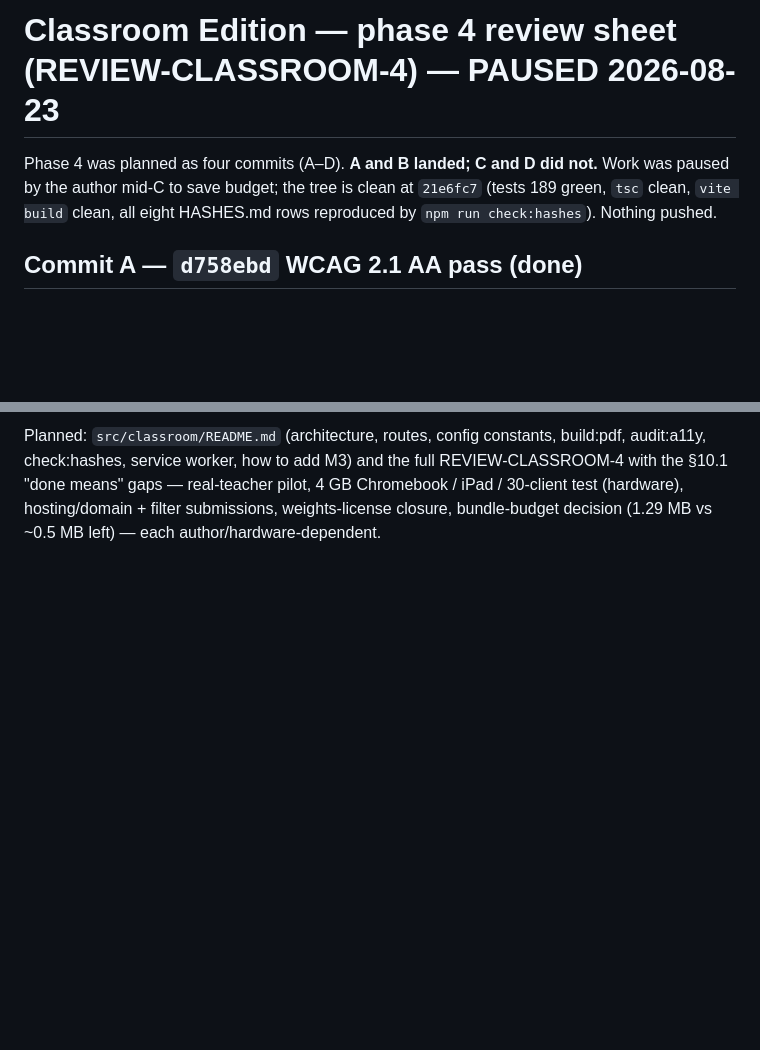
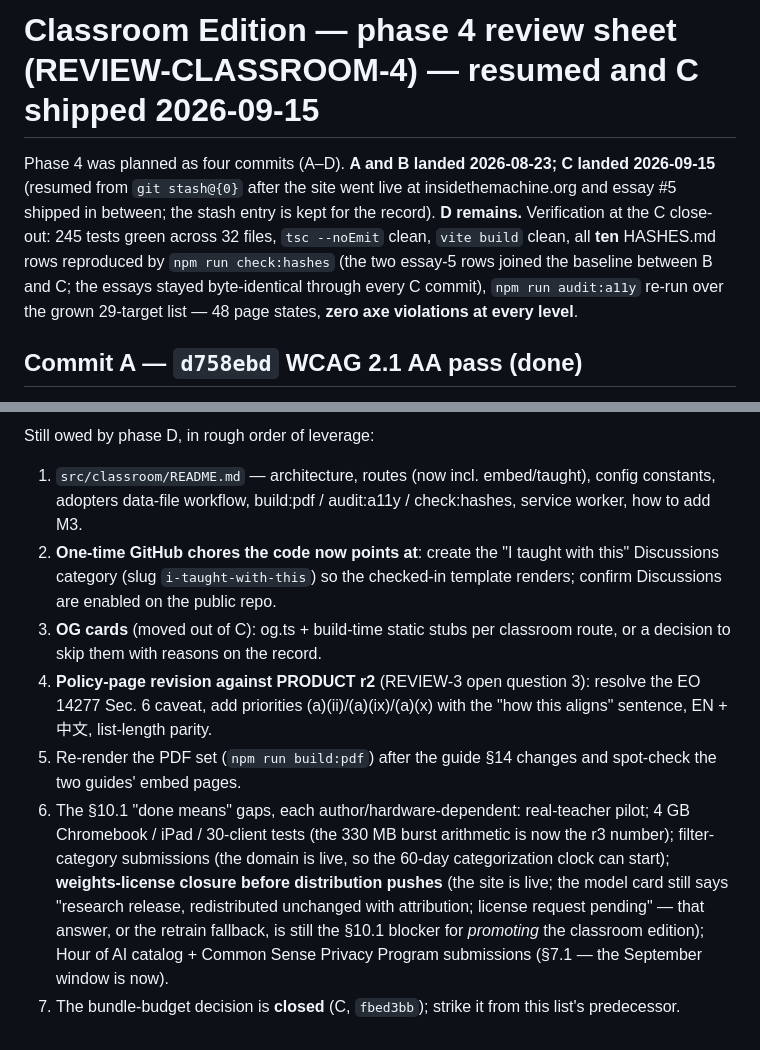
Before and after one commit to toolbooth/llm-explainer, a Markdown page: REVIEW-CLASSROOM-4.md, 2 parts joined by grey strips. GitHub-like rendering; blank space fills up the shorter version.

```diff
--- a/REVIEW-CLASSROOM-4.md
+++ b/REVIEW-CLASSROOM-4.md
@@ -1,6 +1,6 @@
-# Classroom Edition — phase 4 review sheet (REVIEW-CLASSROOM-4) — PAUSED 2026-08-23
+# Classroom Edition — phase 4 review sheet (REVIEW-CLASSROOM-4) — resumed and C shipped 2026-09-15
 
-Phase 4 was planned as four commits (A–D). **A and B landed; C and D did not.** Work was paused by the author mid-C to save budget; the tree is clean at `21e6fc7` (tests 189 green, `tsc` clean, `vite build` clean, all eight HASHES.md rows reproduced by `npm run check:hashes`). Nothing pushed.
+Phase 4 was planned as four commits (A–D). **A and B landed 2026-08-23; C landed 2026-09-15** (resumed from `git stash@{0}` after the site went live at insidethemachine.org and essay #5 shipped in between; the stash entry is kept for the record). **D remains.** Verification at the C close-out: 245 tests green across 32 files, `tsc --noEmit` clean, `vite build` clean, all **ten** HASHES.md rows reproduced by `npm run check:hashes` (the two essay-5 rows joined the baseline between B and C; the essays stayed byte-identical through every C commit), `npm run audit:a11y` re-run over the grown 29-target list — 48 page states, **zero axe violations at every level**.
 
 ## Commit A — `d758ebd` WCAG 2.1 AA pass (done)
 
@@ -22,2 +27,10 @@ Planned: `CLASSROOM_ORIGIN = ""` / `CLASSROOM_REPO_URL = ""` / `hasOrigin` / `em
 
-Planned: `src/classroom/README.md` (architecture, routes, config constants, build:pdf, audit:a11y, check:hashes, service worker, how to add M3) and the full REVIEW-CLASSROOM-4 with the §10.1 "done means" gaps — real-teacher pilot, 4 GB Chromebook / iPad / 30-client test (hardware), hosting/domain + filter submissions, weights-license closure, bundle-budget decision (1.29 MB vs ~0.5 MB left) — each author/hardware-dependent.
+Still owed by phase D, in rough order of leverage:
+
+1. `src/classroom/README.md` — architecture, routes (now incl. embed/taught), config constants, adopters data-file workflow, build:pdf / audit:a11y / check:hashes, service worker, how to add M3.
+2. **One-time GitHub chores the code now points at**: create the "I taught with this" Discussions category (slug `i-taught-with-this`) so the checked-in template renders; confirm Discussions are enabled on the public repo.
+3. **OG cards** (moved out of C): og.ts + build-time static stubs per classroom route, or a decision to skip them with reasons on the record.
+4. **Policy-page revision against PRODUCT r2** (REVIEW-3 open question 3): resolve the EO 14277 Sec. 6 caveat, add priorities (a)(ii)/(a)(ix)/(a)(x) with the "how this aligns" sentence, EN + 中文, list-length parity.
+5. Re-render the PDF set (`npm run build:pdf`) after the guide §14 changes and spot-check the two guides' embed pages.
+6. The §10.1 "done means" gaps, each author/hardware-dependent: real-teacher pilot; 4 GB Chromebook / iPad / 30-client tests (the 330 MB burst arithmetic is now the r3 number); filter-category submissions (the domain is live, so the 60-day categorization clock can start); **weights-license closure before distribution pushes** (the site is live; the model card still says "research release, redistributed unchanged with attribution; license request pending" — that answer, or the retrain fallback, is still the §10.1 blocker for *promoting* the classroom edition); Hour of AI catalog + Common Sense Privacy Program submissions (§7.1 — the September window is now).
+7. The bundle-budget decision is **closed** (C, `fbed3bb`); strike it from this list's predecessor.
```
Also changed, not shown: other parts of REVIEW-CLASSROOM-4.md (+8 -3 lines).
